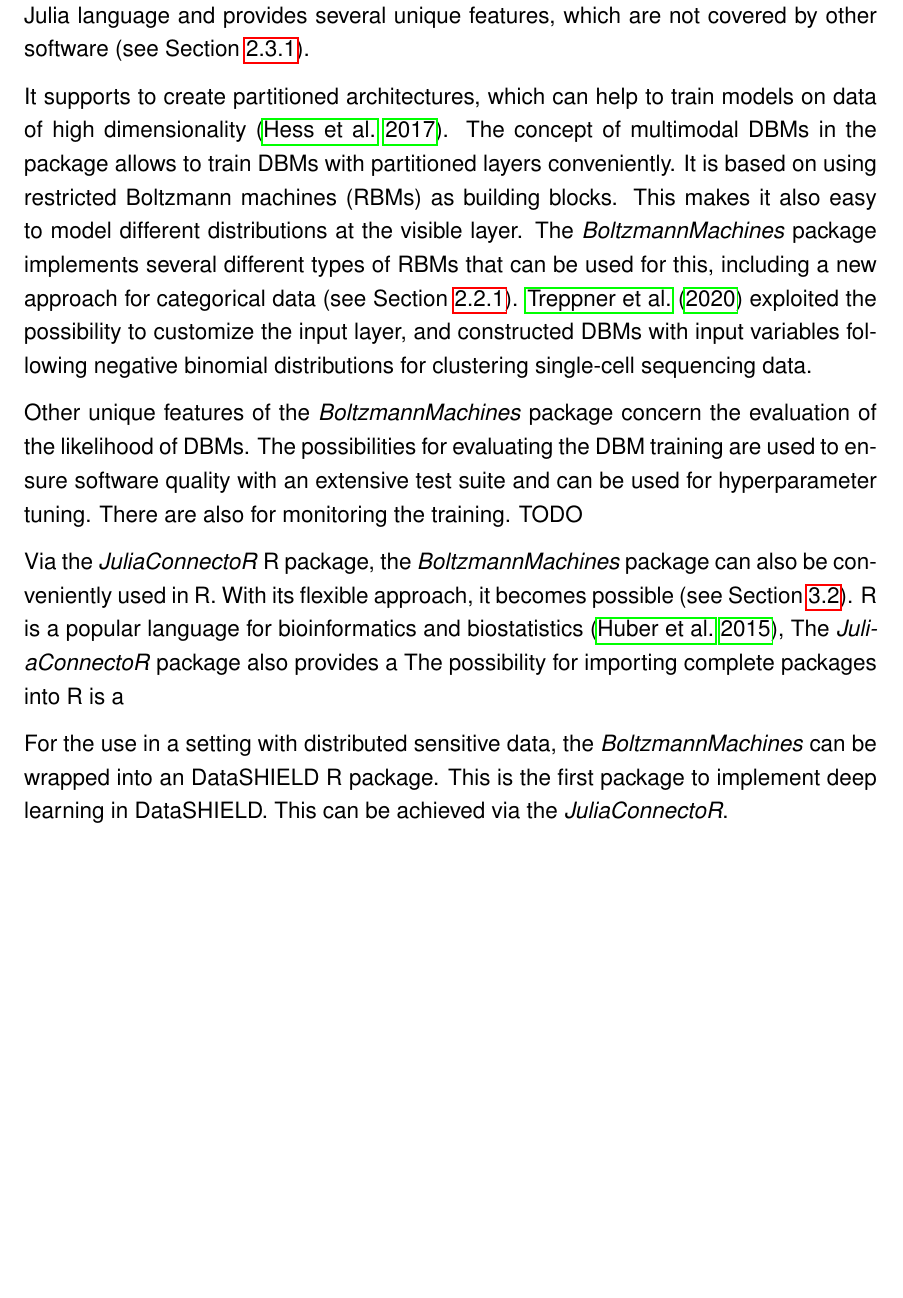
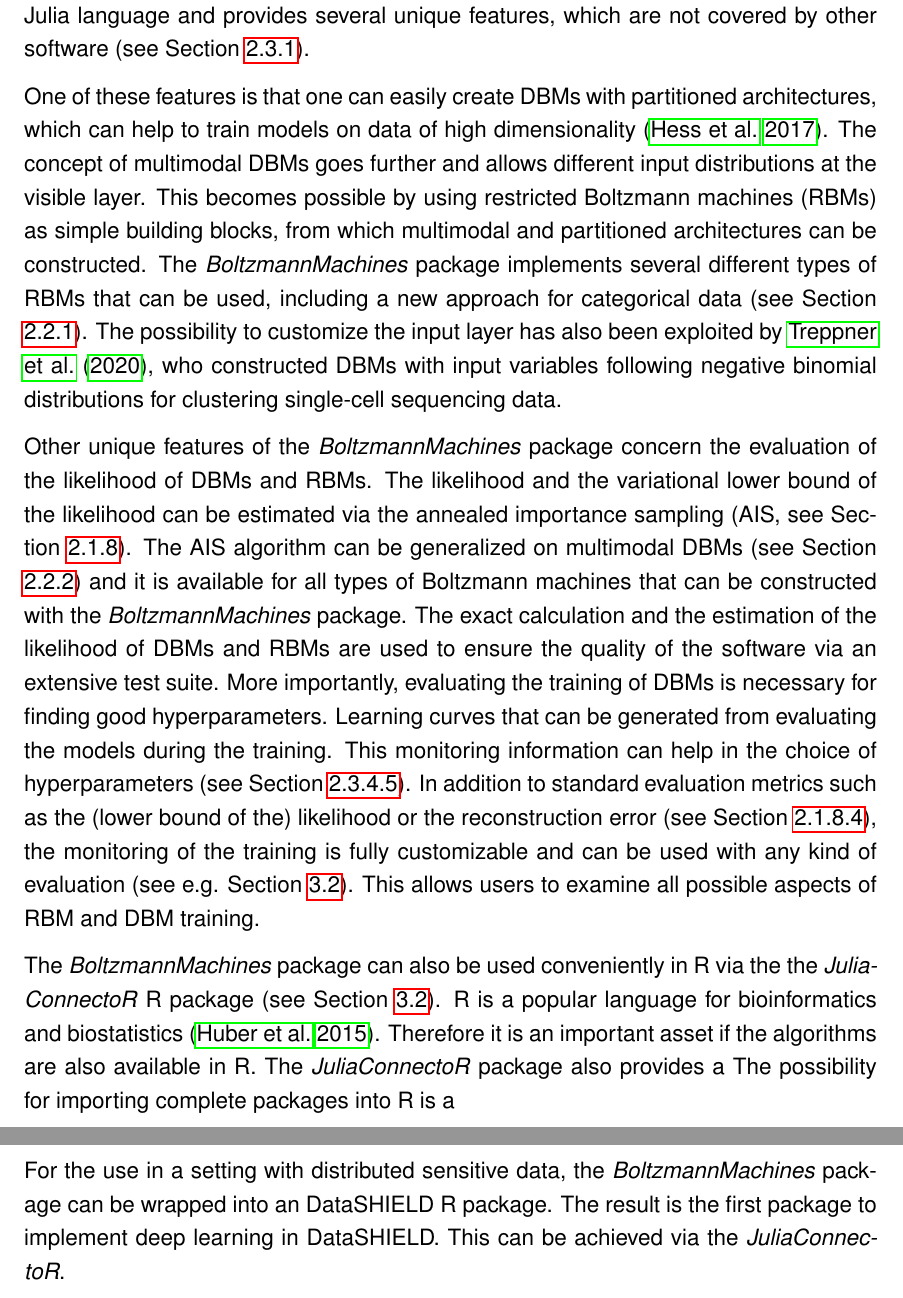
Before and after one commit to stefan-m-lenz/ThesisScHum, a LaTeX document (main.tex): part of page 91 of 175 before the commit and two parts of pages 91 and 92 of 175 after it, the two joined at a grey line, cut so that both start at the same text, the shorter picture padded with empty space. Compiled offline with pdfLaTeX.

Commit message:
Discussion - Features - AIS

```diff
--- a/main.tex
+++ b/main.tex
@@ -2627,26 +2627,31 @@
 The \apkg{BoltzmannMachines} Julia package provides a user-friendly implementation of DBMs (see Section \ref{bmsjl}).
 It is registered in the official package repository for the Julia language and provides several unique features, which are not covered by other software (see Section \ref{BMfeatures}).
 
-It supports to create partitioned architectures, which can help to train models on data of high dimensionality \citep{hess2017partitioned}.
-The concept of multimodal DBMs in the package allows to train DBMs with partitioned layers conveniently.
-It is based on using restricted Boltzmann machines (RBMs) as building blocks.
-This makes it also easy to model different distributions at the visible layer.
-The \apkg{BoltzmannMachines} package implements several different types of RBMs that can be used for this, including a new approach for categorical data (see Section \ref{methodsoftmax0}).
-\cite{treppner_making_2020} exploited the possibility to customize the input layer, and constructed DBMs with input variables following negative binomial distributions for clustering single-cell sequencing data.
-
-Other unique features of the \apkg{BoltzmannMachines} package concern the evaluation of the likelihood of DBMs.
-The possibilities for evaluating the DBM training are used to ensure software quality with an extensive test suite and can be used for hyperparameter tuning.
-There are also for monitoring the training. TODO
-
-Via the \apkg{JuliaConnectoR} R package, the \apkg{BoltzmannMachines} package can also be conveniently used in R.
-With its flexible approach, it becomes possible (see Section \ref{juliaconnectorDbmexample}).
-R is a popular language for bioinformatics and biostatistics \citep{bioconductor},
+One of these features is that one can easily create DBMs with partitioned architectures, which can help to train models on data of high dimensionality \citep{hess2017partitioned}.
+The concept of multimodal DBMs goes further and allows different input distributions at the visible layer.
+This becomes possible by using restricted Boltzmann machines (RBMs) as simple building blocks, from which multimodal and partitioned architectures can be constructed.
+The \apkg{BoltzmannMachines} package implements several different types of RBMs that can be used, including a new approach for categorical data (see Section \ref{methodsoftmax0}).
+The possibility to customize the input layer has also been exploited by \cite{treppner_making_2020}, who constructed DBMs with input variables following negative binomial distributions for clustering single-cell sequencing data.
+
+Other unique features of the \apkg{BoltzmannMachines} package concern the evaluation of the likelihood of DBMs and RBMs.
+The likelihood and the variational lower bound of the likelihood can be estimated via the annealed importance sampling (AIS, see Section \ref{evaluatingbms}).
+The AIS algorithm can be generalized on multimodal DBMs (see Section \ref{unnormalizedprobsrbm}) and it is available for all types of Boltzmann machines that can be constructed with the \apkg{BoltzmannMachines} package.
+The exact calculation and the estimation of the likelihood of DBMs and RBMs are used to ensure the quality of the software via an extensive test suite.
+More importantly, evaluating the training of DBMs is necessary for finding good hyperparameters.
+Learning curves that can be generated from evaluating the models during the training.
+This monitoring information can help in the choice of hyperparameters (see Section \ref{monitoring}).
+In addition to standard evaluation metrics such as the (lower bound of the) likelihood or the reconstruction error (see Section \ref{alternativebmevaluations}), the monitoring of the training is fully customizable and can be used with any kind of evaluation (see e.g. Section \ref{juliaconnectorDbmexample}).
+This allows users to examine all possible aspects of RBM and DBM training.
+
+The \apkg{BoltzmannMachines} package can also be used conveniently in R via the the \apkg{Julia\-ConnectoR} R package (see Section \ref{juliaconnectorDbmexample}).
+R is a popular language for bioinformatics and biostatistics \citep{bioconductor}.
+Therefore it is an important asset if the algorithms are also available in R.
 The \apkg{JuliaConnectoR} package also provides a
 The possibility for importing complete packages into R is a
 
 
-For the use in a setting with distributed sensitive data, the \apkg{BoltzmannMachines} can be wrapped into an DataSHIELD R package.
-This is the first package to implement deep learning in DataSHIELD.
+For the use in a setting with distributed sensitive data, the \apkg{BoltzmannMachines} package can be wrapped into an DataSHIELD R package.
+The result is the first package to implement deep learning in DataSHIELD.
 This can be achieved via the \apkg{JuliaConnectoR}.
 
 
```
Also changed, not shown: main.tex (4 more changed lines).
